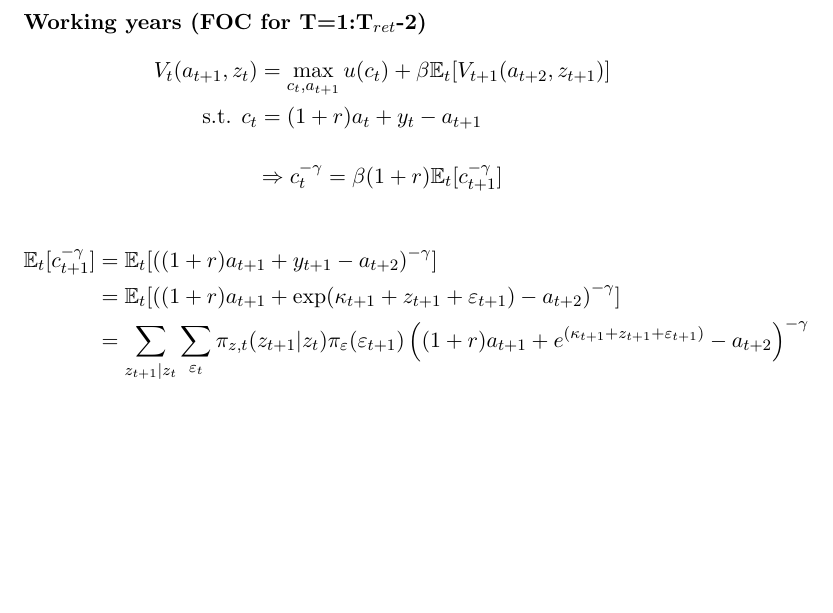
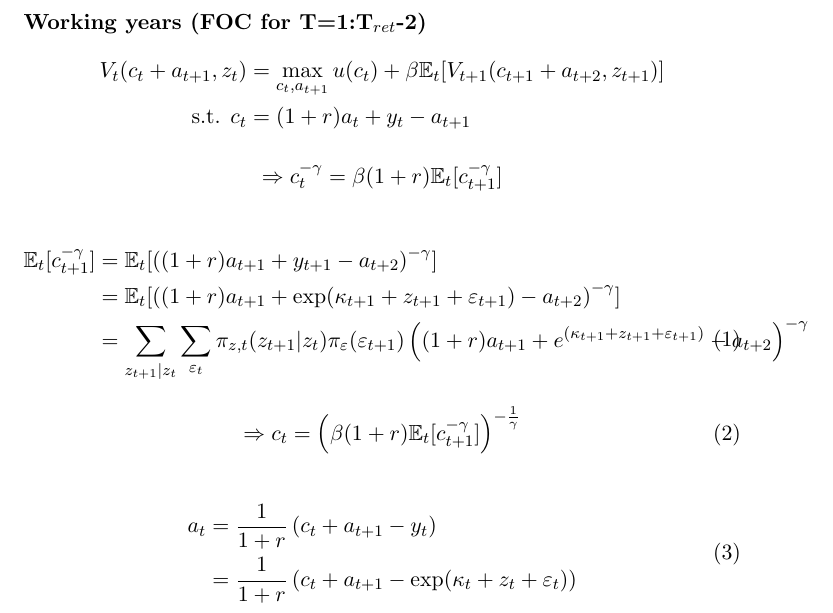
Before and after one commit to alpeters/KaplanViolante2010, a LaTeX document (docs/KV2010.tex): part of page 2 of 2, cut so that both start at the same text, the shorter picture padded with empty space. Compiled offline with pdfLaTeX.

Commit message:
some updates

```diff
--- a/docs/KV2010.tex
+++ b/docs/KV2010.tex
@@ -64,21 +64,32 @@ $$ \Rightarrow c_t = \left(\beta \frac{\xi_{t+1}}{\xi_t} (1+r) \right)^{-1/\gamm
 
 \begin{equation*}
 \begin{split}
- V_{t}(a_{t+1}, z_t) &= \max_{c_t,a_{t+1}} u(c_{t}) + \beta \mathbb{E}_t[V_{t+1}(a_{t+2}, z_{t+1})] \\
+ V_{t}(c_t + a_{t+1}, z_t) &= \max_{c_t,a_{t+1}} u(c_{t}) + \beta \mathbb{E}_t[V_{t+1}(c_{t+1} + a_{t+2}, z_{t+1})] \\
  \text{s.t. } c_t &= (1+r) a_{t}+y_t - a_{t+1}
 \end{split}
 \end{equation*}
 
 $$ \Rightarrow c_t^{-\gamma} = \beta (1+r) \mathbb{E}_t [c_{t+1}^{-\gamma}] $$
 
-\begin{equation*}
+\begin{equation}
 \begin{split}
 \mathbb{E}_t [c_{t+1}^{-\gamma}] &=
       \mathbb{E}_t [\left( (1+r)a_{t+1} + y_{t+1} - a_{t+2} \right)^{-\gamma}] \\
       &= \mathbb{E}_t [\left((1+r)a_{t+1} + \exp(\kappa_{t+1} + z_{t+1} + \varepsilon_{t+1}) - a_{t+2} \right)^{-\gamma}] \\
       &= \sum_{z_{t+1}|z_t} \sum_{\varepsilon_t} \pi_{z,t}(z_{t+1}|z_t) \pi_\varepsilon(\varepsilon_{t+1}) \left((1+r)a_{t+1} + e^{(\kappa_{t+1} + z_{t+1} + \varepsilon_{t+1})} - a_{t+2} \right)^{-\gamma}
 \end{split}
-\end{equation*}
+\end{equation}
+
+\begin{equation}
+  \Rightarrow c_t = \left( \beta (1+r) \mathbb{E}_t [c_{t+1}^{-\gamma}]  \right) ^{-\frac{1}{\gamma}}
+\end{equation}
+
+\begin{equation}
+\begin{split}
+a_{t} &= \frac{1}{1+r} \left( c_t + a_{t+1} - y_t \right) \\
+      &= \frac{1}{1+r} \left( c_t + a_{t+1} - \exp( \kappa_t + z_{t} + \varepsilon_{t}) \right)
+\end{split}
+\end{equation}
 
 
 % \begin{equation*}
```
Also changed, not shown: docs/KV2010.pdf, docs/KV2010.tex (3 more changed lines).
